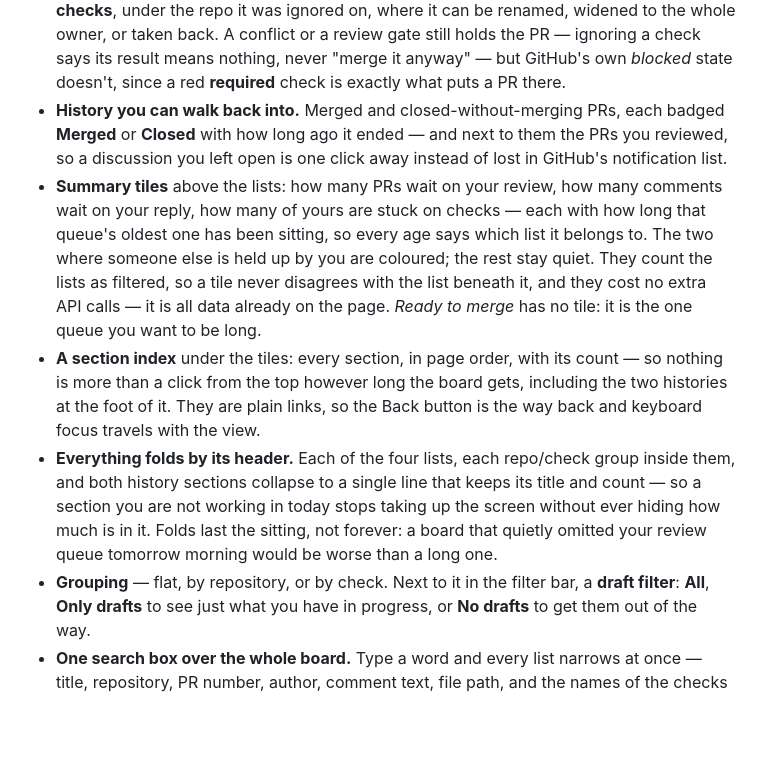
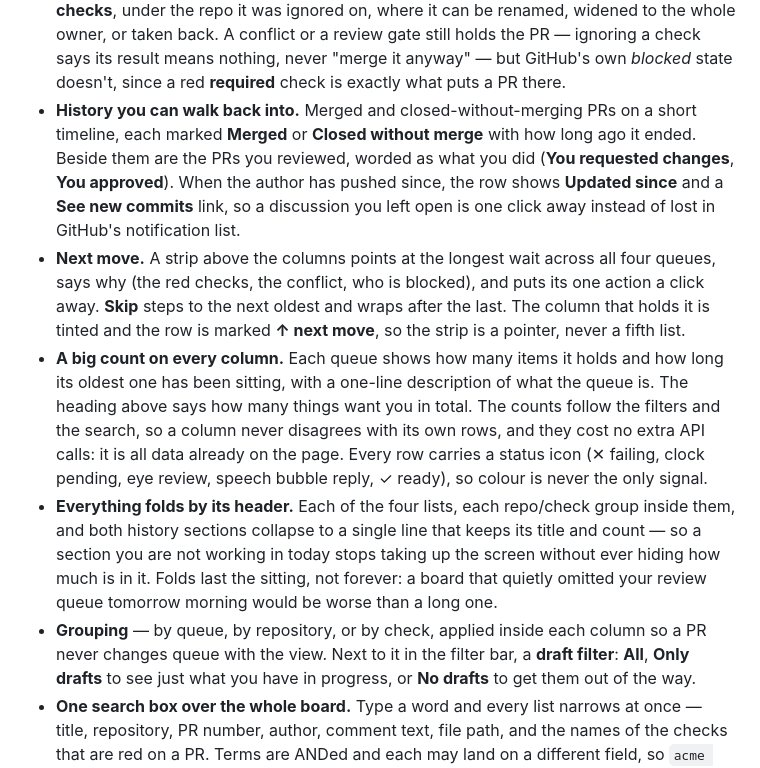
Before and after one commit to mfozmen/PRison, a Markdown page: README.md, the part around one of its changes. Rendered like a GitHub page; blank space fills up the shorter version.

```diff
--- a/README.md
+++ b/README.md
@@ -71,29 +73,32 @@ and expand to the latest 15, with **Load more** for the rest.
   ignoring a check says its result means nothing, never "merge it anyway" — but
   GitHub's own _blocked_ state doesn't, since a red **required** check is
   exactly what puts a PR there.
-- **History you can walk back into.** Merged and closed-without-merging PRs, each
-  badged **Merged** or **Closed** with how long ago it ended — and next to them
-  the PRs you reviewed, so a discussion you left open is one click away instead
-  of lost in GitHub's notification list.
-- **Summary tiles** above the lists: how many PRs wait on your review, how many
-  comments wait on your reply, how many of yours are stuck on checks — each with
-  how long that queue's oldest one has been sitting, so every age says which list
-  it belongs to. The two where someone else is held up by you are coloured; the
-  rest stay quiet. They count the lists as filtered, so a
-  tile never disagrees with the list beneath it, and they cost no extra API
-  calls — it is all data already on the page. _Ready to merge_ has no tile: it
-  is the one queue you want to be long.
-- **A section index** under the tiles: every section, in page order, with its
-  count — so nothing is more than a click from the top however long the board
-  gets, including the two histories at the foot of it. They are plain links, so
-  the Back button is the way back and keyboard focus travels with the view.
+- **History you can walk back into.** Merged and closed-without-merging PRs on a
+  short timeline, each marked **Merged** or **Closed without merge** with how long
+  ago it ended. Beside them are the PRs you reviewed, worded as what you did
+  (**You requested changes**, **You approved**). When the author has pushed since,
+  the row shows **Updated since** and a **See new commits** link, so a discussion
+  you left open is one click away instead of lost in GitHub's notification list.
+- **Next move.** A strip above the columns points at the longest wait across all
+  four queues, says why (the red checks, the conflict, who is blocked), and puts
+  its one action a click away. **Skip** steps to the next oldest and wraps after
+  the last. The column that holds it is tinted and the row is marked
+  **↑ next move**, so the strip is a pointer, never a fifth list.
+- **A big count on every column.** Each queue shows how many items it holds and
+  how long its oldest one has been sitting, with a one-line description of what
+  the queue is. The heading above says how many things want you in total. The
+  counts follow the filters and the search, so a column never disagrees with
+  its own rows, and they cost no extra API calls: it is all data already on the
+  page. Every row carries a status icon (✕ failing, clock pending, eye review,
+  speech bubble reply, ✓ ready), so colour is never the only signal.
 - **Everything folds by its header.** Each of the four lists, each repo/check
   group inside them, and both history sections collapse to a single line that
   keeps its title and count — so a section you are not working in today stops
   taking up the screen without ever hiding how much is in it. Folds last the
   sitting, not forever: a board that quietly omitted your review queue tomorrow
   morning would be worse than a long one.
-- **Grouping** — flat, by repository, or by check. Next to it in the filter
+- **Grouping** — by queue, by repository, or by check, applied inside each
+  column so a PR never changes queue with the view. Next to it in the filter
   bar, a **draft filter**: **All**, **Only drafts** to see just what you have in
   progress, or **No drafts** to get them out of the way.
 - **One search box over the whole board.** Type a word and every list narrows at
```
Also changed, not shown: other parts of README.md (+12 -9 lines), .claude/agents/pixel-reviewer.md (+10 -2 lines), docs/screenshot.png, 13 other files.
